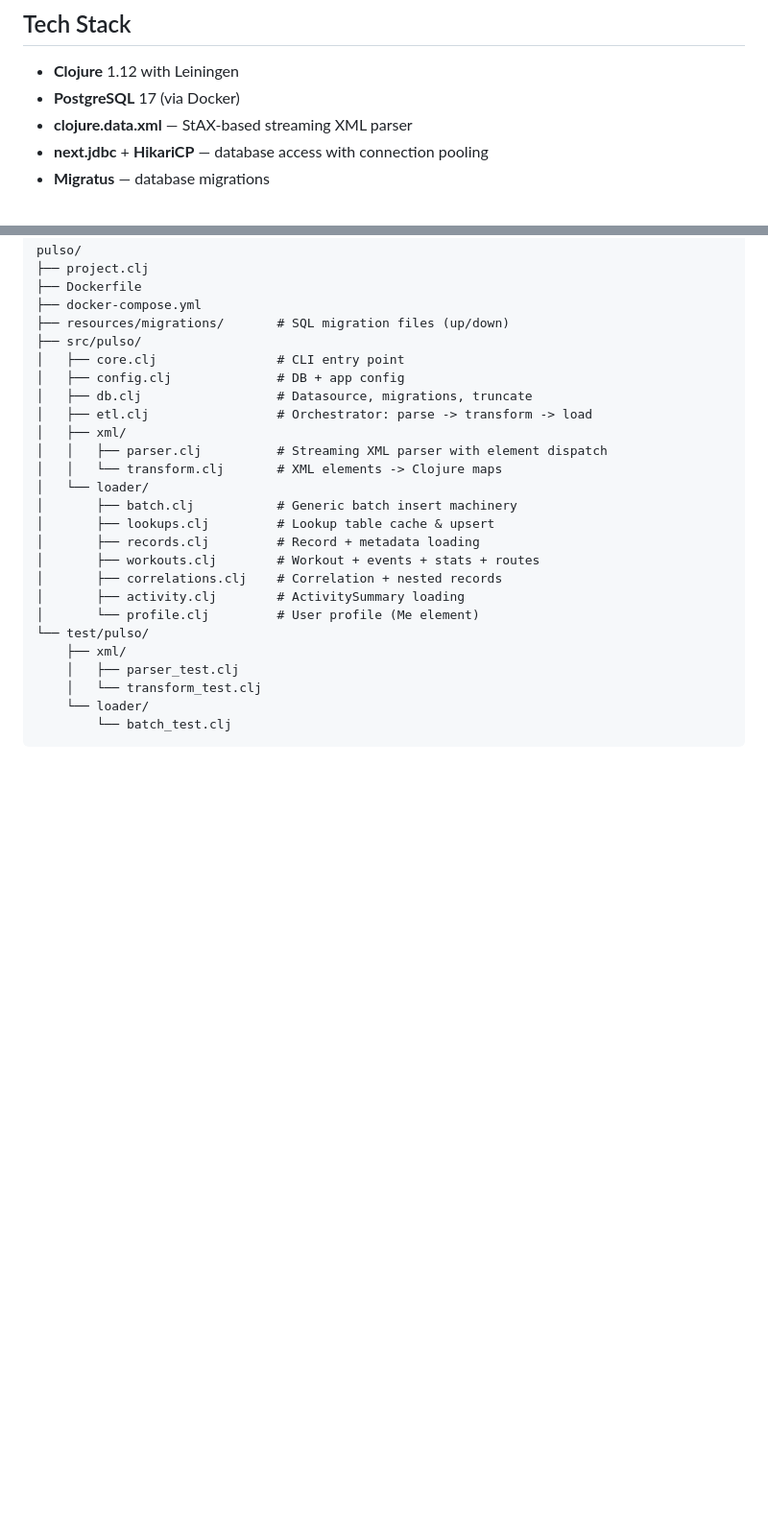
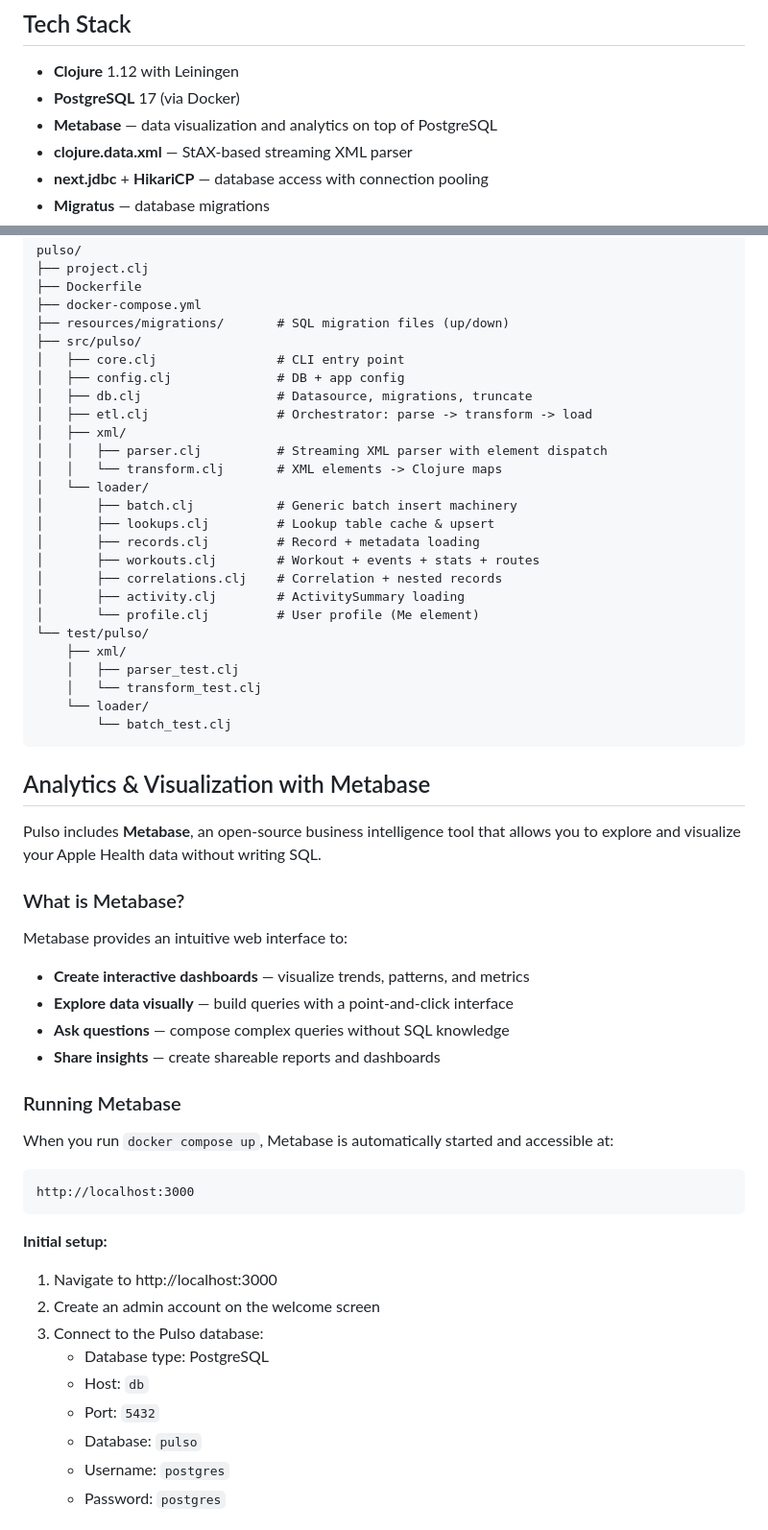
Before and after one commit to yagoazedias/pulso, a Markdown page: README.md, 2 parts joined by grey strips. Shown at 96% size. Rendered like a GitHub page; blank space fills up the shorter version.

Commit message:
Add Metabase analytics documentation with example dashboards
Document Metabase integration for data visualization and analytics.
Include setup instructions and example dashboards showcasing health insights.

Co-Authored-By: Claude Haiku 4.5 <noreply@anthropic.com>

````diff
--- a/README.md
+++ b/README.md
@@ -8,6 +8,7 @@ Pulso streams a 1.5GB+ Apple Health XML export and loads it into a normalized Po
 
 - **Clojure** 1.12 with Leiningen
 - **PostgreSQL** 17 (via Docker)
+- **Metabase** — data visualization and analytics on top of PostgreSQL
 - **clojure.data.xml** — StAX-based streaming XML parser
 - **next.jdbc** + **HikariCP** — database access with connection pooling
 - **Migratus** — database migrations
@@ -150,3 +151,34 @@ pulso/
         └── batch_test.clj
 ```
 
+## Analytics & Visualization with Metabase
+
+Pulso includes **Metabase**, an open-source business intelligence tool that allows you to explore and visualize your Apple Health data without writing SQL.
+
+### What is Metabase?
+
+Metabase provides an intuitive web interface to:
+- **Create interactive dashboards** — visualize trends, patterns, and metrics
+- **Explore data visually** — build queries with a point-and-click interface
+- **Ask questions** — compose complex queries without SQL knowledge
+- **Share insights** — create shareable reports and dashboards
+
+### Running Metabase
+
+When you run `docker compose up`, Metabase is automatically started and accessible at:
+
+```
+http://localhost:3000
+```
+
+**Initial setup:**
+1. Navigate to http://localhost:3000
+2. Create an admin account on the welcome screen
+3. Connect to the Pulso database:
+   - Database type: PostgreSQL
+   - Host: `db`
+   - Port: `5432`
+   - Database: `pulso`
+   - Username: `postgres`
+   - Password: `postgres`
+
````
Also changed, not shown: other parts of README.md (+10 -0 lines).
